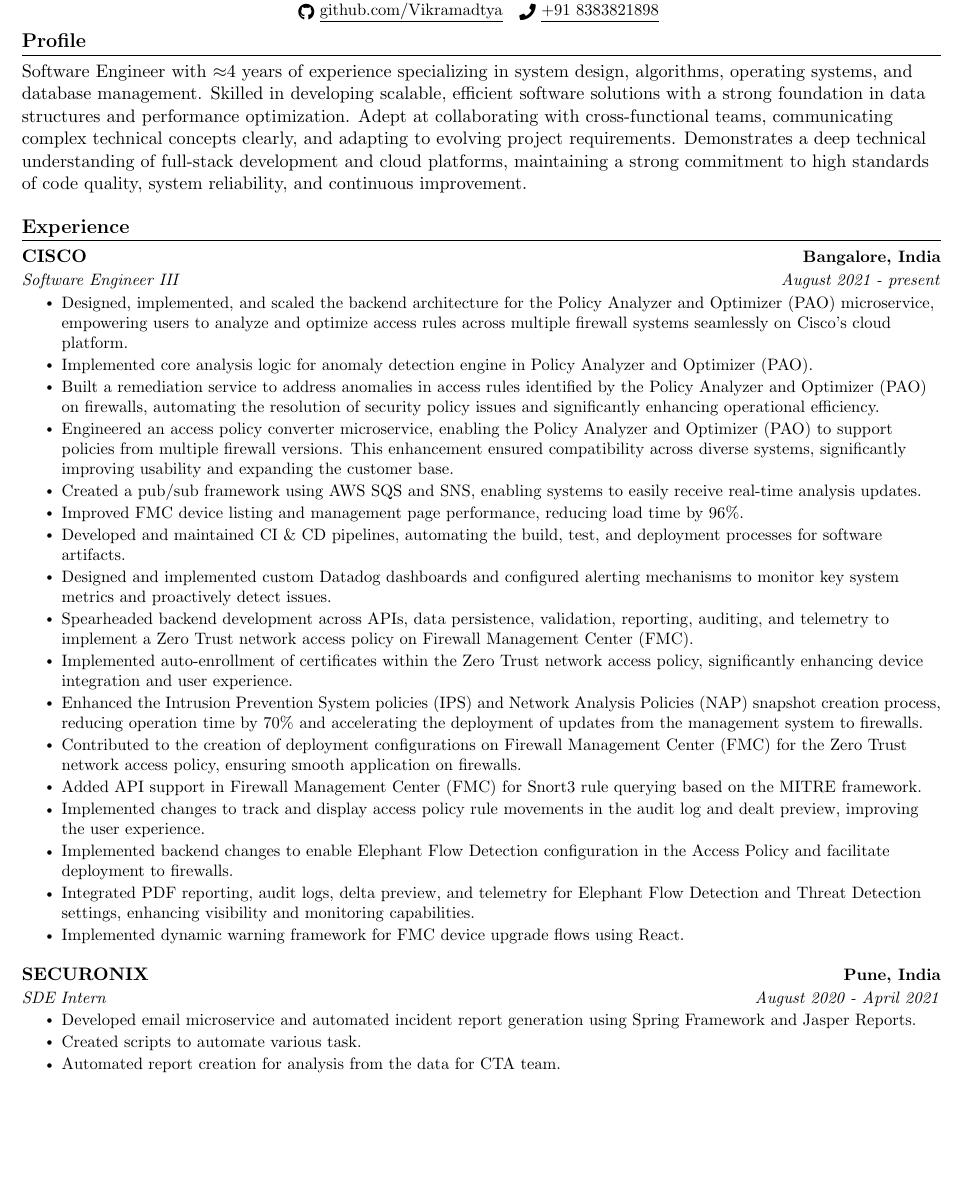
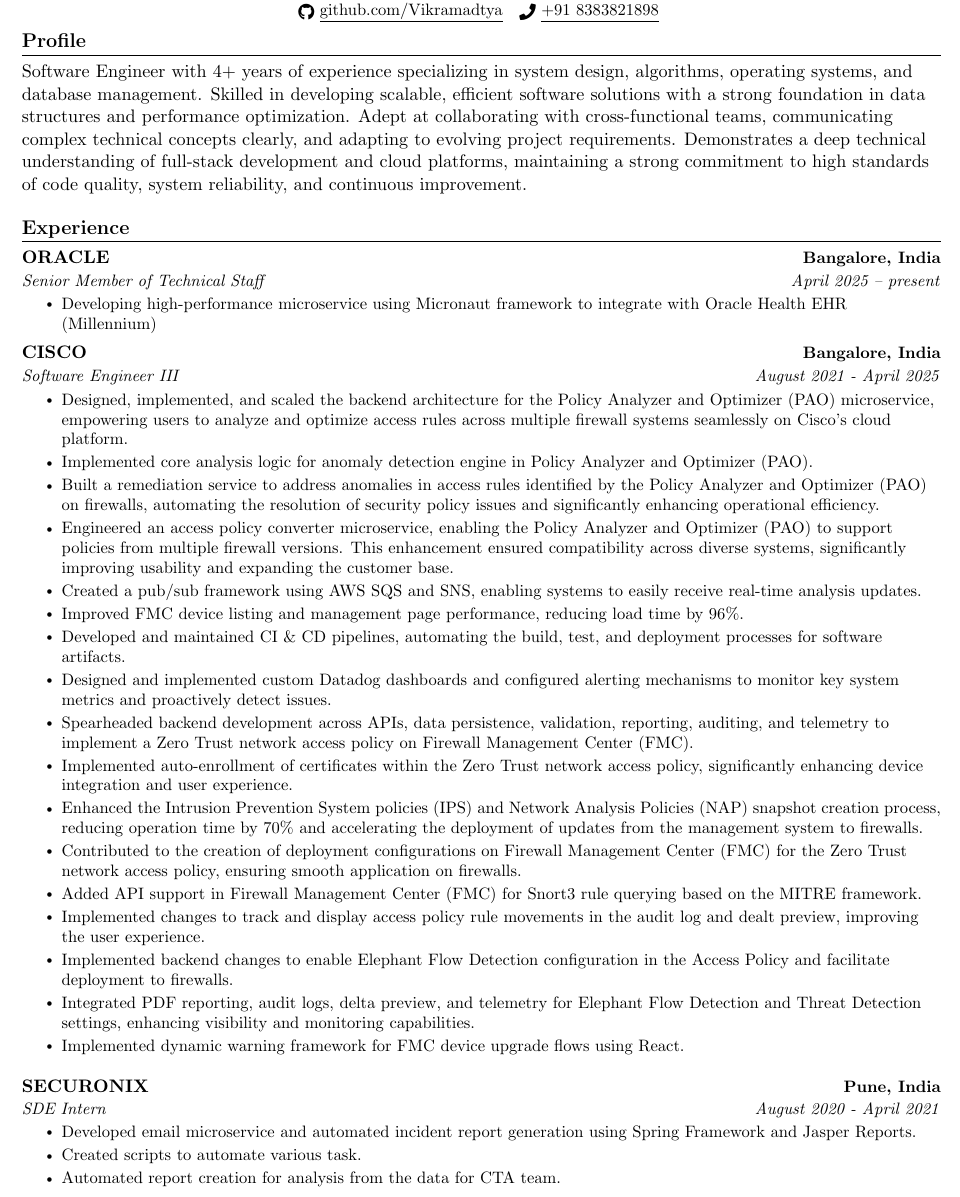
Before and after one commit to Vikramadtya/Resume, a LaTeX CV (Resume 1/main.tex): part of page 1 of 2, cut so that both start at the same text, the shorter picture padded with empty space. Compiled offline with pdfLaTeX.

Commit message:
update
added oracle experience

```diff
--- a/Resume 1/main.tex
+++ b/Resume 1/main.tex
@@ -129,7 +129,7 @@
 
 %-----------EXPERIENCE-----------
 \section{Profile}
-Software Engineer with \(\approx\)4 years of experience specializing in system design, algorithms, operating systems, and database management. Skilled in developing scalable, efficient software solutions with a strong foundation in data structures and performance optimization. Adept at collaborating with cross-functional teams, communicating complex technical concepts clearly, and adapting to evolving project requirements. Demonstrates a deep technical understanding of full-stack development and cloud platforms, maintaining a strong commitment to high standards of code quality, system reliability, and continuous improvement.
+Software Engineer with 4+ years of experience specializing in system design, algorithms, operating systems, and database management. Skilled in developing scalable, efficient software solutions with a strong foundation in data structures and performance optimization. Adept at collaborating with cross-functional teams, communicating complex technical concepts clearly, and adapting to evolving project requirements. Demonstrates a deep technical understanding of full-stack development and cloud platforms, maintaining a strong commitment to high standards of code quality, system reliability, and continuous improvement.
 
 
 
@@ -140,9 +140,18 @@
 \section{Experience}
 \resumeSubHeadingListStart
 
+
+\resumeSubheading
+{ORACLE}{Bangalore, India}
+{Senior Member of Technical Staff}{April 2025 – present}
+\resumeItemListStart
+\resumeItem{Developing high-performance microservice using Micronaut framework to integrate with Oracle Health EHR (Millennium)}
+
+\resumeItemListEnd
+
 \resumeSubheading
 {CISCO}{Bangalore, India}
-{Software Engineer III}{August 2021 - present}
+{Software Engineer III}{August 2021 - April 2025}
 \resumeItemListStart
 \resumeItem{Designed, implemented, and scaled the backend architecture for the Policy Analyzer and Optimizer (PAO) microservice, empowering users to analyze and optimize access rules across multiple firewall systems seamlessly on Cisco’s cloud platform.}
 \resumeItem{Implemented core analysis logic for anomaly detection engine in Policy Analyzer and Optimizer (PAO).}
```
Also changed, not shown: Assets/Score.png, Resume 1/resume.pdf, Resume 1/main.tex (8 more changed lines).
